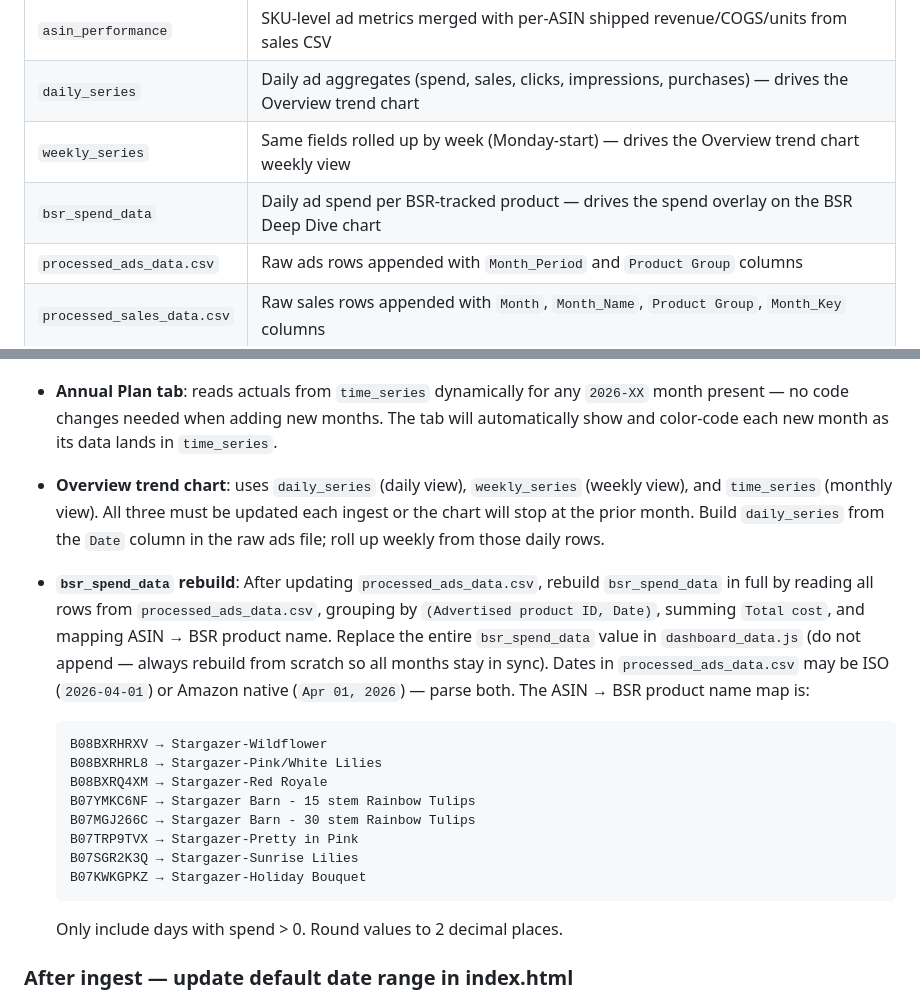
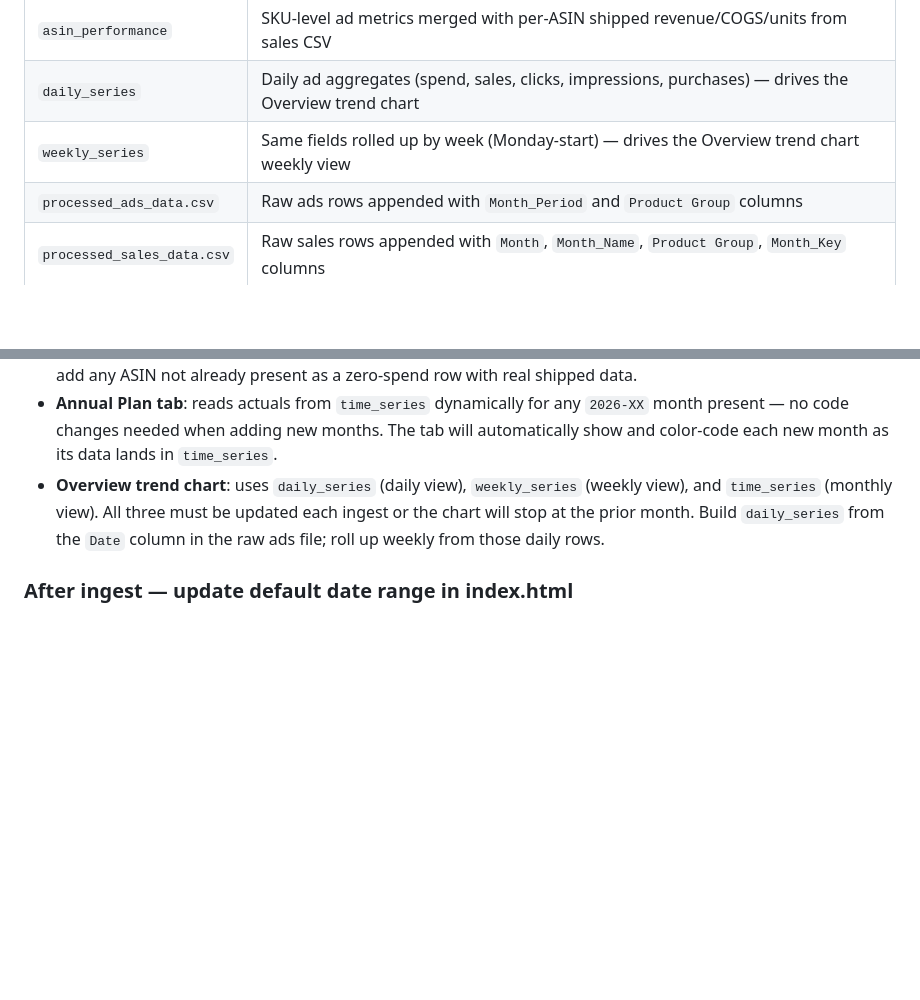
Before and after one commit to jgisch17/stargazerbarn, a Markdown page: CLAUDE.md, 2 parts joined by grey strips. Rendered like a GitHub page; blank space fills up the shorter version.

Commit message:
Revert CLAUDE.md to pre-session state

````diff
--- a/CLAUDE.md
+++ b/CLAUDE.md
@@ -130,7 +130,6 @@ All seven data arrays in `dashboard_data.js` plus the three intermediate CSVs:
 | `asin_performance` | SKU-level ad metrics merged with per-ASIN shipped revenue/COGS/units from sales CSV |
 | `daily_series` | Daily ad aggregates (spend, sales, clicks, impressions, purchases) — drives the Overview trend chart |
 | `weekly_series` | Same fields rolled up by week (Monday-start) — drives the Overview trend chart weekly view |
-| `bsr_spend_data` | Daily ad spend per BSR-tracked product — drives the spend overlay on the BSR Deep Dive chart |
 | `processed_ads_data.csv` | Raw ads rows appended with `Month_Period` and `Product Group` columns |
 | `processed_sales_data.csv` | Raw sales rows appended with `Month`, `Month_Name`, `Product Group`, `Month_Key` columns |
 | `monthly_performance.csv` | Product Group × Month rollup with TACoS, CAC, ROAS |
@@ -173,20 +172,6 @@ If a new ASIN appears, add it to ASIN_GROUP before running the ingest.
 - **Organic-only ASINs**: some ASINs have shipped revenue/COGS in the sales file but zero ad spend. These must still be added to `asin_performance` (with all ad metrics zeroed out) so that the Business Performance tab shows correct COGS and Revenue totals. After building `asin_performance` from the ads data, iterate the sales CSV and add any ASIN not already present as a zero-spend row with real shipped data.
 - **Annual Plan tab**: reads actuals from `time_series` dynamically for any `2026-XX` month present — no code changes needed when adding new months. The tab will automatically show and color-code each new month as its data lands in `time_series`.
 - **Overview trend chart**: uses `daily_series` (daily view), `weekly_series` (weekly view), and `time_series` (monthly view). All three must be updated each ingest or the chart will stop at the prior month. Build `daily_series` from the `Date` column in the raw ads file; roll up weekly from those daily rows.
-- **`bsr_spend_data` rebuild**: After updating `processed_ads_data.csv`, rebuild `bsr_spend_data` in full by reading all rows from `processed_ads_data.csv`, grouping by `(Advertised product ID, Date)`, summing `Total cost`, and mapping ASIN → BSR product name. Replace the entire `bsr_spend_data` value in `dashboard_data.js` (do not append — always rebuild from scratch so all months stay in sync). Dates in `processed_ads_data.csv` may be ISO (`2026-04-01`) or Amazon native (`Apr 01, 2026`) — parse both. The ASIN → BSR product name map is:
-
-  ```
-  B08BXRHRXV → Stargazer-Wildflower
-  B08BXRHRL8 → Stargazer-Pink/White Lilies
-  B08BXRQ4XM → Stargazer-Red Royale
-  B07YMKC6NF → Stargazer Barn - 15 stem Rainbow Tulips
-  B07MGJ266C → Stargazer Barn - 30 stem Rainbow Tulips
-  B07TRP9TVX → Stargazer-Pretty in Pink
-  B07SGR2K3Q → Stargazer-Sunrise Lilies
-  B07KWKGPKZ → Stargazer-Holiday Bouquet
-  ```
-
-  Only include days with spend > 0. Round values to 2 decimal places.
 
 ### After ingest — update default date range in index.html
 
````
